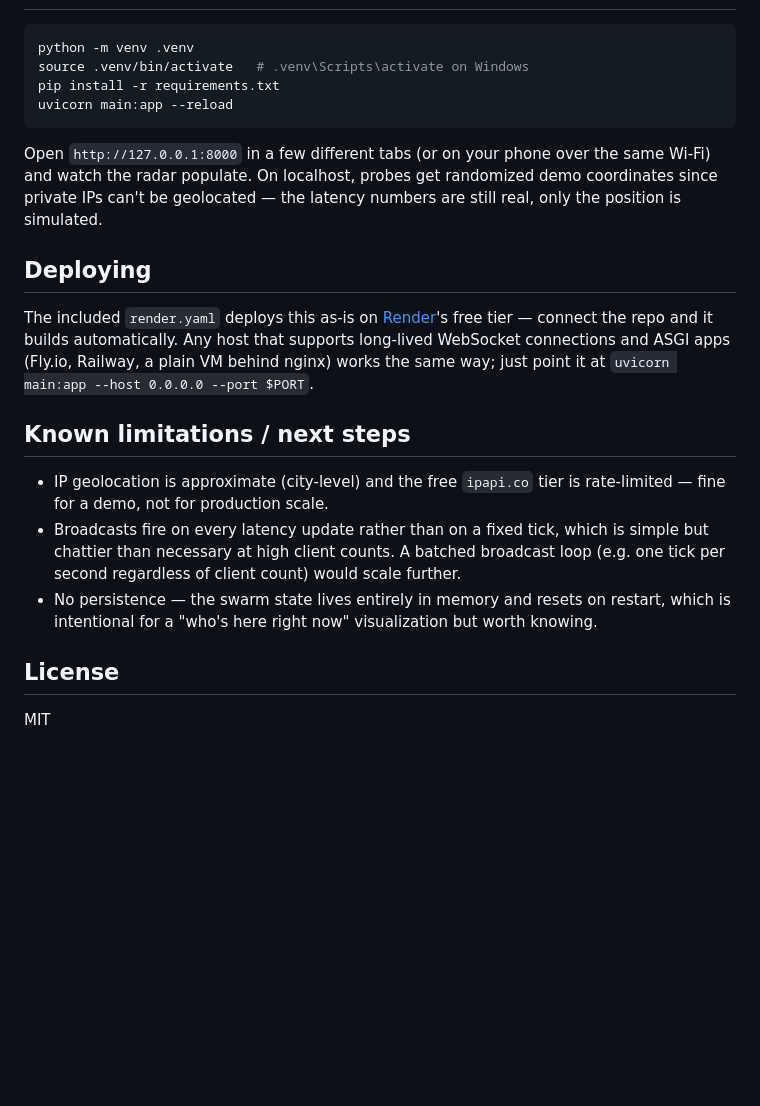
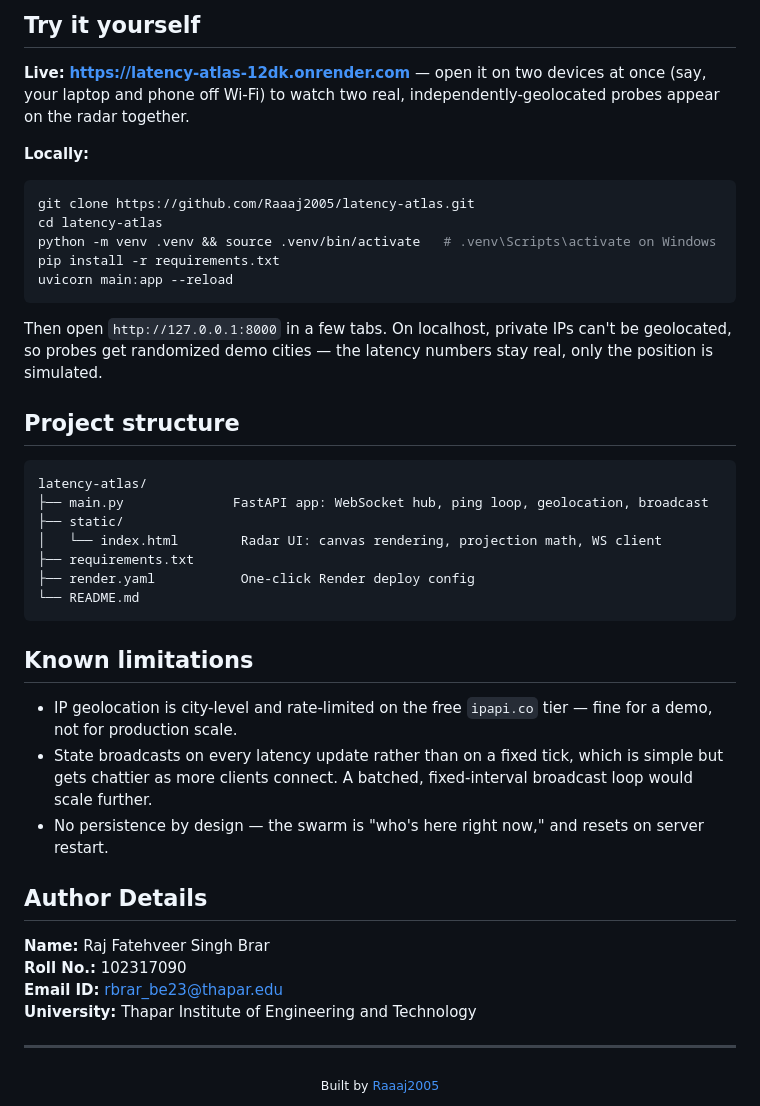
Before and after one commit to Raaaj2005/Latency-Atlas, a Markdown page: README.md, the part around one of its changes. Drawn GitHub-style; blank space fills up the shorter version.

````diff
--- a/README.md
+++ b/README.md
@@ -41,36 +85,52 @@ the other.
+## Try it yourself
+
+**Live:** **[https://latency-atlas-12dk.onrender.com](https://latency-atlas-12dk.onrender.com)** — open it on two devices at once (say, your laptop and phone off Wi-Fi) to watch two real, independently-geolocated probes appear on the radar together.
+
+**Locally:**
 
 ```bash
-python -m venv .venv
-source .venv/bin/activate   # .venv\Scripts\activate on Windows
+git clone https://github.com/Raaaj2005/latency-atlas.git
+cd latency-atlas
+python -m venv .venv && source .venv/bin/activate   # .venv\Scripts\activate on Windows
 pip install -r requirements.txt
 uvicorn main:app --reload
 ```
 
-Open `http://127.0.0.1:8000` in a few different tabs (or on your phone over
-the same Wi-Fi) and watch the radar populate. On localhost, probes get
-randomized demo coordinates since private IPs can't be geolocated — the
-latency numbers are still real, only the position is simulated.
+Then open `http://127.0.0.1:8000` in a few tabs. On localhost, private IPs can't
+be geolocated, so probes get randomized demo cities — the latency numbers stay real,
+only the position is simulated.
 
-## Deploying
+## Project structure
 
-The included `render.yaml` deploys this as-is on [Render](https://render.com)'s
-free tier — connect the repo and it builds automatically. Any host that
-supports long-lived WebSocket connections and ASGI apps (Fly.io, Railway,
-a plain VM behind nginx) works the same way; just point it at
-`uvicorn main:app --host 0.0.0.0 --port $PORT`.
+```
+latency-atlas/
+├── main.py              FastAPI app: WebSocket hub, ping loop, geolocation, broadcast
+├── static/
+│   └── index.html        Radar UI: canvas rendering, projection math, WS client
+├── requirements.txt
+├── render.yaml           One-click Render deploy config
+└── README.md
+```
 
-## Known limitations / next steps
+## Known limitations
 
-- IP geolocation is approximate (city-level) and the free `ipapi.co` tier is
-  rate-limited — fine for a demo, not for production scale.
-- Broadcasts fire on every latency update rather than on a fixed tick, which
-  is simple but chattier than necessary at high client counts. A batched
-  broadcast loop (e.g. one tick per second regardless of client count) would
-  scale further.
-- No persistence — the swarm state lives entirely in memory and resets on
-  restart, which is intentional for a "who's here right now" visualization
-  but worth knowing.
+- IP geolocation is city-level and rate-limited on the free `ipapi.co` tier —
+  fine for a demo, not for production scale.
+- State broadcasts on every latency update rather than on a fixed tick, which
+  is simple but gets chattier as more clients connect. A batched, fixed-interval
+  broadcast loop would scale further.
+- No persistence by design — the swarm is "who's here right now," and resets
+  on server restart.
 
-## License
+## Author Details
 
-MIT
+**Name:** Raj Fatehveer Singh Brar<br>
+**Roll No.:** 102317090<br>
+**Email ID:** rbrar_be23@thapar.edu<br>
+**University:** Thapar Institute of Engineering and Technology
+
+---
+
+<div align="center">
+<sub>Built by <a href="https://github.com/Raaaj2005">Raaaj2005</a></sub>
+</div>
````
Also changed, not shown: other parts of README.md (+76 -32 lines).
